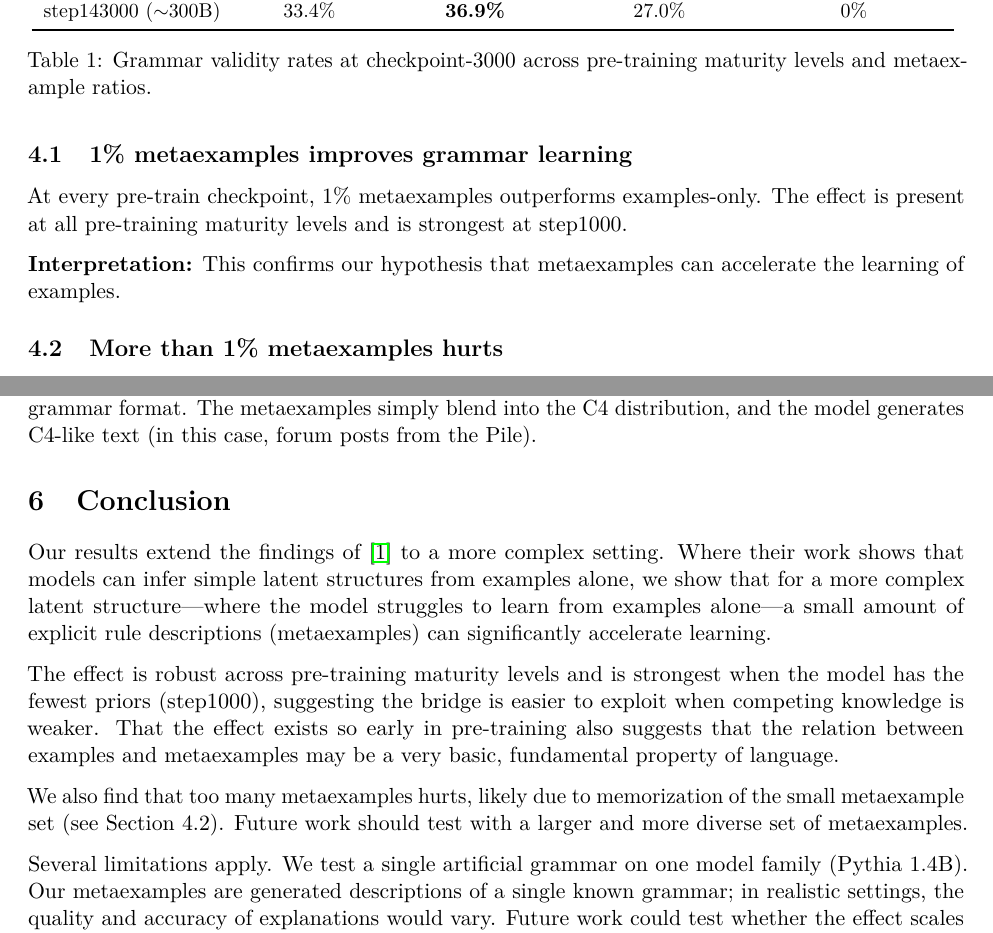
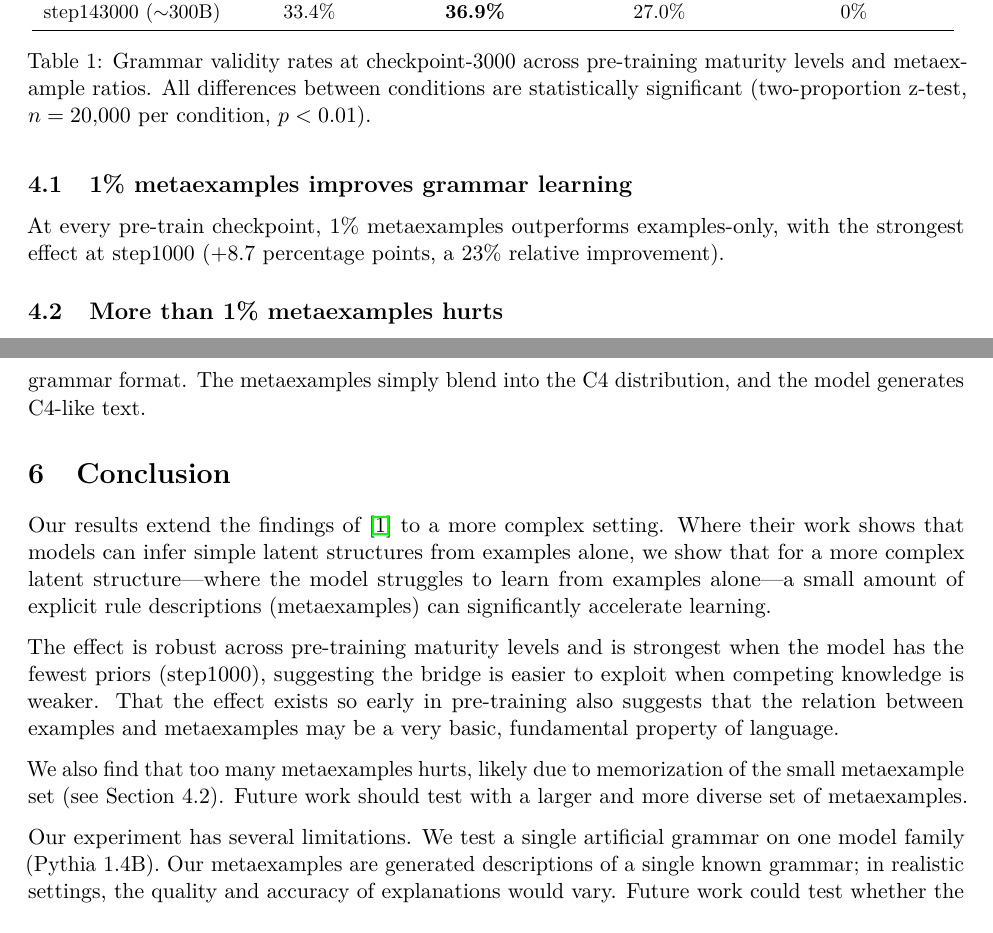
Before and after one commit to tractatus1889/hyperdata, a LaTeX paper (reports/final_report.tex): two parts of pages 4 and 6 of 7 before the commit and two parts of pages 4 and 6 of 6 after it, joined at a grey line, cut so that both start at the same text. Compiled offline with pdfLaTeX.

Commit message:
Tighten prose, add stat sig and dataset size, fix terminology
- Active voice in intro, remove redundant rhetorical question
- "boost" instead of "accelerate" to match title
- Replace weak interpretation with concrete numbers (+8.7pp)
- Add stat sig to table caption (p<0.01, n=20k)
- Add dataset sizes (10k examples, 9 metaexamples)

Co-Authored-By: Claude Opus 4.6 <noreply@anthropic.com>

```diff
--- a/reports/final_report.tex
+++ b/reports/final_report.tex
@@ -151,15 +151,13 @@ step71000 ({\small${\sim}$143B})  & 32.4\% & \textbf{33.6\%} & 27.2\% & 0\% \\
 step143000 ({\small${\sim}$300B}) & 33.4\% & \textbf{36.9\%} & 27.0\% & 0\% \\
 \bottomrule
 \end{tabular}
-\caption{Grammar validity rates at checkpoint-3000 across pre-training maturity levels and metaexample ratios.}
+\caption{Grammar validity rates at checkpoint-3000 across pre-training maturity levels and metaexample ratios. All differences between conditions are statistically significant (two-proportion z-test, $n=20{,}000$ per condition, $p < 0.01$).}
 \label{tab:results}
 \end{table}
 
 \subsection{1\% metaexamples improves grammar learning}
 
-At every pre-train checkpoint, 1\% metaexamples outperforms examples-only. The effect is present at all pre-training maturity levels and is strongest at step1000.
-
-\textbf{Interpretation:} This confirms our hypothesis that metaexamples can accelerate the learning of examples.
+At every pre-train checkpoint, 1\% metaexamples outperforms examples-only, with the strongest effect at step1000 (+8.7 percentage points, a 23\% relative improvement).
 
 \subsection{More than 1\% metaexamples hurts}
 
@@ -216,7 +214,7 @@ We sampled invalid generations for analysis. All invalid outputs have correct st
 \end{itemize}
 }
 
-\noindent This happens because the metaexamples are plain natural language sentences---without any Tivari examples in the training mix, the model has no reason to associate the \texttt{<tivari>} tag with the grammar format. The metaexamples simply blend into the C4 distribution, and the model generates C4-like text (in this case, forum posts from the Pile).
+\noindent This happens because the metaexamples are plain natural language sentences---without any Tivari examples in the training mix, the model has no reason to associate the \texttt{<tivari>} tag with the grammar format. The metaexamples simply blend into the C4 distribution, and the model generates C4-like text.
 
 \section{Conclusion}
 
@@ -226,7 +224,7 @@ The effect is robust across pre-training maturity levels and is strongest when t
 
 We also find that too many metaexamples hurts, likely due to memorization of the small metaexample set (see Section 4.2). Future work should test with a larger and more diverse set of metaexamples.
 
-Several limitations apply. We test a single artificial grammar on one model family (Pythia 1.4B). Our metaexamples are generated descriptions of a single known grammar; in realistic settings, the quality and accuracy of explanations would vary. Future work could test whether the effect scales to larger models, more complex grammars, and natural (rather than artificial) domains. It would also be valuable to vary the pre-training data composition---for example, we might test whether models trained on more textbook-like data have a stronger bridge and benefit even more from metaexamples.
+Our experiment has several limitations. We test a single artificial grammar on one model family (Pythia 1.4B). Our metaexamples are generated descriptions of a single known grammar; in realistic settings, the quality and accuracy of explanations would vary. Future work could test whether the effect scales to larger models, more complex grammars, and natural (rather than artificial) domains. It would also be valuable to vary the pre-training data composition---for example, we might test whether models trained on more textbook-like data have a stronger bridge and benefit even more from metaexamples.
 
 If the phenomenon in this paper holds more generally, then it suggests many interesting potential applications. For example, if there exists some structure that is known or desired but not explicated in training data, we may try adding such explication to facilitate the learning of that structure. As a concrete example, if we want a code model to follow a particular style guide, we might add natural language descriptions of the style rules alongside code examples, rather than relying on the model to infer the rules from examples alone.
 
```
Also changed, not shown: reports/final_report.pdf, reports/final_report.tex (8 more changed lines), 2 other files.
